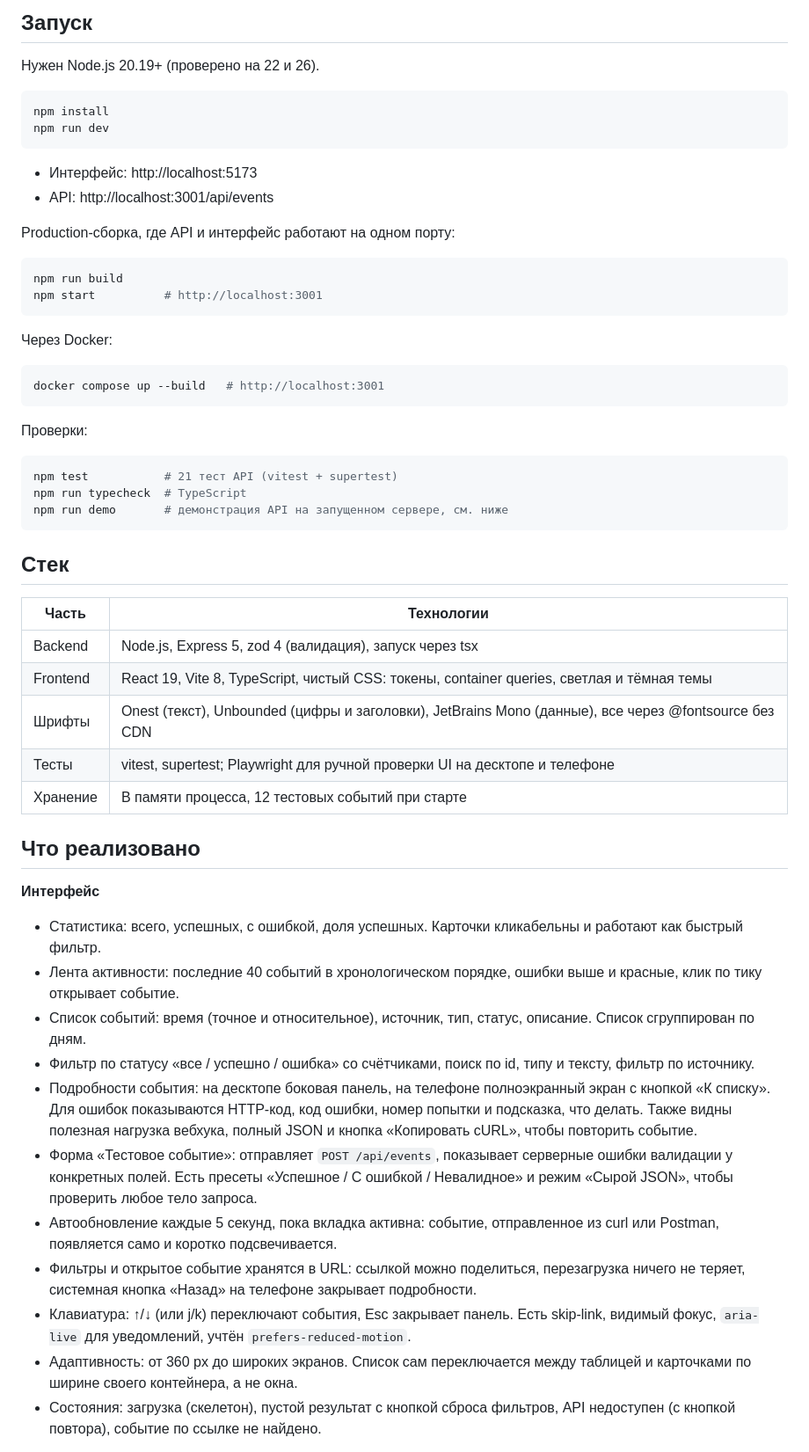
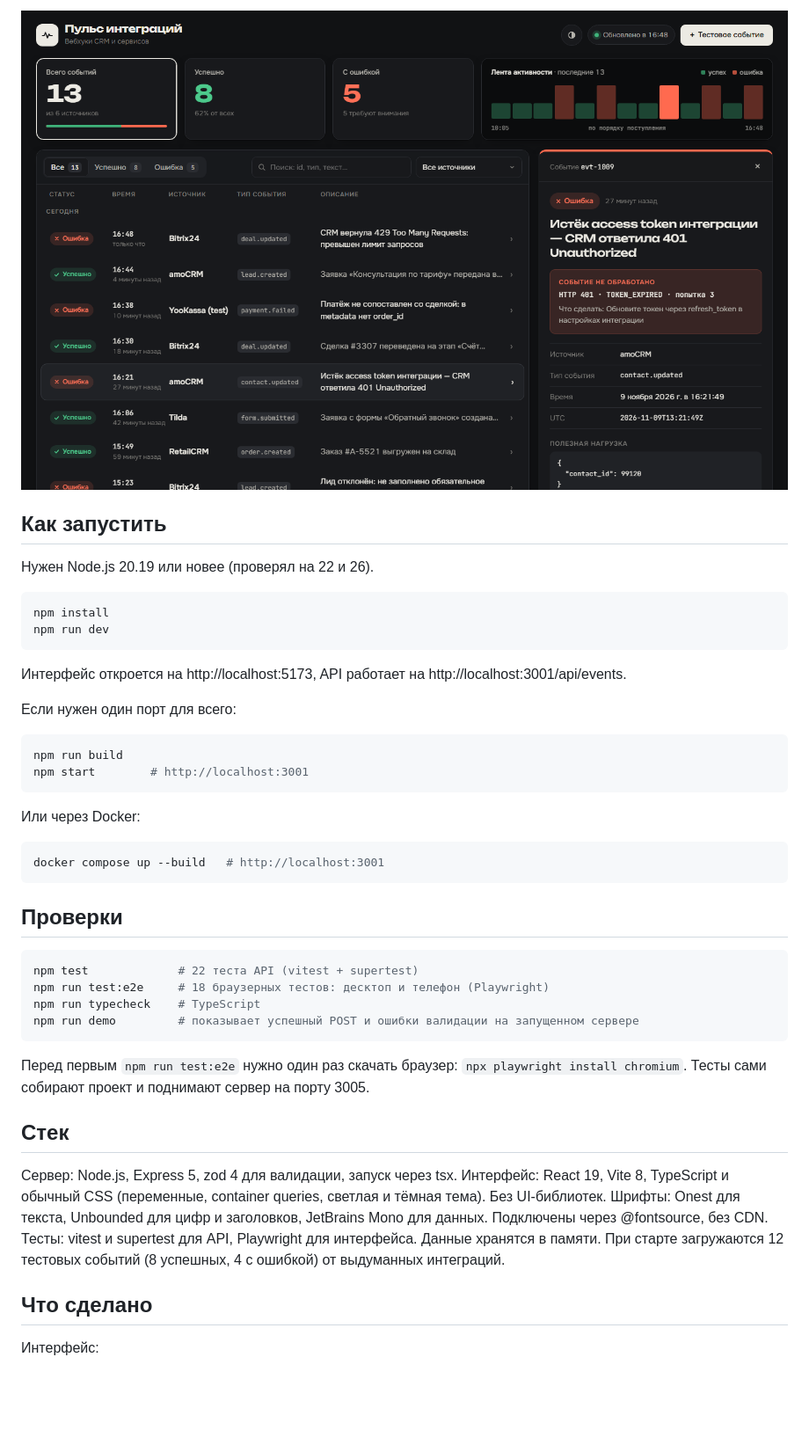
Before and after one commit to NikolayYaroslavcev/integration-monitor, a Markdown page: README.md, the part around one of its changes. Shown at 88% size. Drawn GitHub-style; pictures changed too: docs/desktop-dark.png; blank space fills up the shorter version.

````diff
--- a/README.md
+++ b/README.md
@@ -11,60 +11,51 @@
 </p>
 
-## Запуск
+![Тёмная тема](docs/desktop-dark.png)
 
-Нужен Node.js 20.19+ (проверено на 22 и 26).
+## Как запустить
+
+Нужен Node.js 20.19 или новее (проверял на 22 и 26).
 
 ```bash
 npm install
 npm run dev
 ```
 
-- Интерфейс: http://localhost:5173
-- API: http://localhost:3001/api/events
+Интерфейс откроется на http://localhost:5173, API работает на http://localhost:3001/api/events.
 
-Production-сборка, где API и интерфейс работают на одном порту:
+Если нужен один порт для всего:
 
 ```bash
 npm run build
-npm start          # http://localhost:3001
+npm start        # http://localhost:3001
 ```
 
-Через Docker:
+Или через Docker:
 
 ```bash
 docker compose up --build   # http://localhost:3001
 ```
 
-Проверки:
+## Проверки
 
 ```bash
-npm test           # 21 тест API (vitest + supertest)
-npm run typecheck  # TypeScript
-npm run demo       # демонстрация API на запущенном сервере, см. ниже
+npm test             # 22 теста API (vitest + supertest)
+npm run test:e2e     # 18 браузерных тестов: десктоп и телефон (Playwright)
+npm run typecheck    # TypeScript
+npm run demo         # показывает успешный POST и ошибки валидации на запущенном сервере
 ```
+
+Перед первым `npm run test:e2e` нужно один раз скачать браузер: `npx playwright install chromium`. Тесты сами собирают проект и поднимают сервер на порту 3005.
 
 ## Стек
 
-| Часть | Технологии |
-|---|---|
-| Backend | Node.js, Express 5, zod 4 (валидация), запуск через tsx |
-| Frontend | React 19, Vite 8, TypeScript, чистый CSS: токены, container queries, светлая и тёмная темы |
-| Шрифты | Onest (текст), Unbounded (цифры и заголовки), JetBrains Mono (данные), все через @fontsource без CDN |
-| Тесты | vitest, supertest; Playwright для ручной проверки UI на десктопе и телефоне |
-| Хранение | В памяти процесса, 12 тестовых событий при старте |
+Сервер: Node.js, Express 5, zod 4 для валидации, запуск через tsx.
+Интерфейс: React 19, Vite 8, TypeScript и обычный CSS (переменные, container queries, светлая и тёмная тема). Без UI-библиотек.
+Шрифты: Onest для текста, Unbounded для цифр и заголовков, JetBrains Mono для данных. Подключены через @fontsource, без CDN.
+Тесты: vitest и supertest для API, Playwright для интерфейса.
+Данные хранятся в памяти. При старте загружаются 12 тестовых событий (8 успешных, 4 с ошибкой) от выдуманных интеграций.
 
-## Что реализовано
+## Что сделано
 
-**Интерфейс**
-- Статистика: всего, успешных, с ошибкой, доля успешных. Карточки кликабельны и работают как быстрый фильтр.
-- Лента активности: последние 40 событий в хронологическом порядке, ошибки выше и красные, клик по тику открывает событие.
-- Список событий: время (точное и относительное), источник, тип, статус, описание. Список сгруппирован по дням.
-- Фильтр по статусу «все / успешно / ошибка» со счётчиками, поиск по id, типу и тексту, фильтр по источнику.
-- Подробности события: на десктопе боковая панель, на телефоне полноэкранный экран с кнопкой «К списку». Для ошибок показываются HTTP-код, код ошибки, номер попытки и подсказка, что делать. Также видны полезная нагрузка вебхука, полный JSON и кнопка «Копировать cURL», чтобы повторить событие.
-- Форма «Тестовое событие»: отправляет `POST /api/events`, показывает серверные ошибки валидации у конкретных полей. Есть пресеты «Успешное / С ошибкой / Невалидное» и режим «Сырой JSON», чтобы проверить любое тело запроса.
-- Автообновление каждые 5 секунд, пока вкладка активна: событие, отправленное из curl или Postman, появляется само и коротко подсвечивается.
-- Фильтры и открытое событие хранятся в URL: ссылкой можно поделиться, перезагрузка ничего не теряет, системная кнопка «Назад» на телефоне закрывает подробности.
-- Клавиатура: ↑/↓ (или j/k) переключают события, Esc закрывает панель. Есть skip-link, видимый фокус, `aria-live` для уведомлений, учтён `prefers-reduced-motion`.
-- Адаптивность: от 360 px до широких экранов. Список сам переключается между таблицей и карточками по ширине своего контейнера, а не окна.
-- Состояния: загрузка (скелетон), пустой результат с кнопкой сброса фильтров, API недоступен (с кнопкой повтора), событие по ссылке не найдено.
+Интерфейс:
 
````
Also changed, not shown: other parts of README.md (+78 -55 lines), docs/desktop.png, docs/mobile-detail.png, docs/mobile.png, docs/validation.png.
